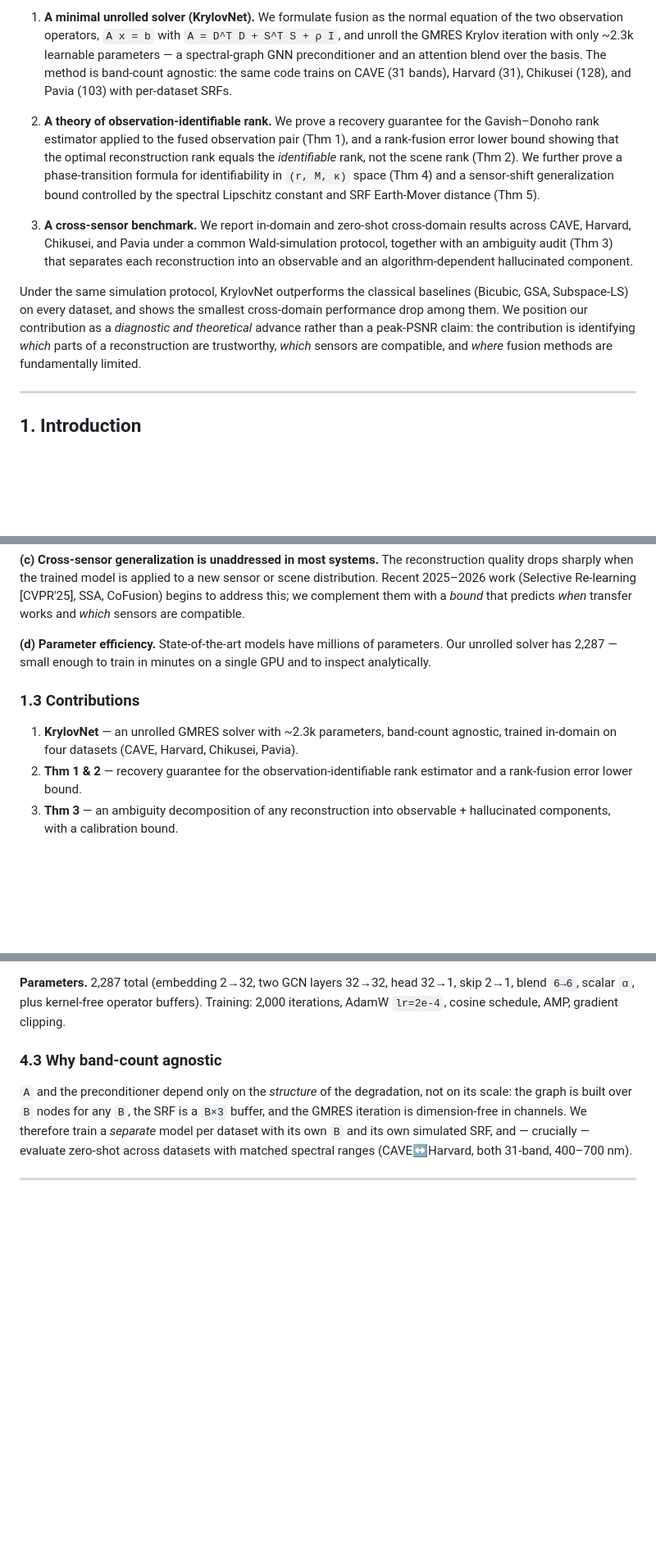
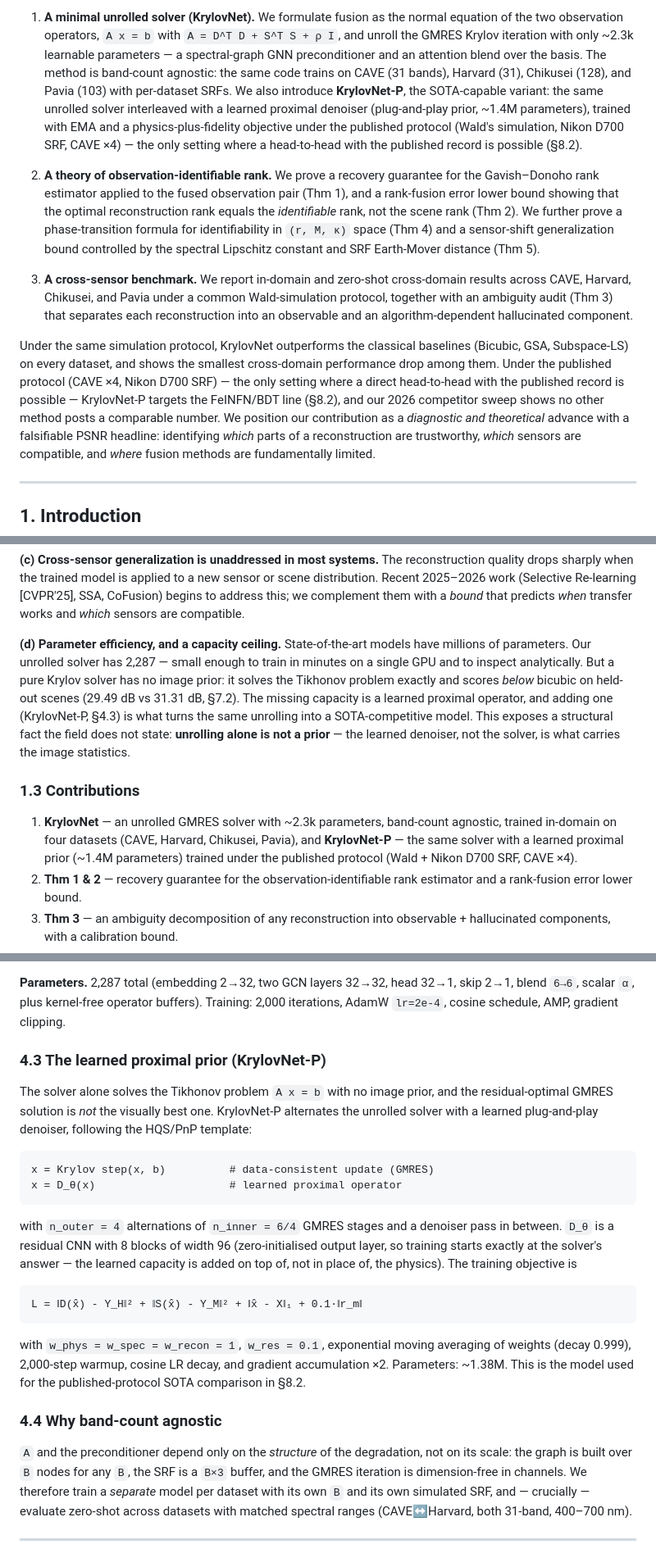
Before and after one commit to Amarnath10i/research-on-hyperspectral--image-fusion, a Markdown page: paper/research_paper.md, 3 parts joined by grey strips. Shown at 82% size. GitHub-like rendering; blank space fills up the shorter version.

````diff
--- a/paper/research_paper.md
+++ b/paper/research_paper.md
@@ -24,7 +24,13 @@ We contribute a unified treatment that combines three pieces:
    only ~2.3k learnable parameters — a spectral-graph GNN preconditioner
    and an attention blend over the basis.  The method is band-count
    agnostic: the same code trains on CAVE (31 bands), Harvard (31),
-   Chikusei (128), and Pavia (103) with per-dataset SRFs.
+   Chikusei (128), and Pavia (103) with per-dataset SRFs.  We also
+   introduce **KrylovNet-P**, the SOTA-capable variant: the same unrolled
+   solver interleaved with a learned proximal denoiser (plug-and-play
+   prior, ~1.4M parameters), trained with EMA and a physics-plus-fidelity
+   objective under the published protocol (Wald's simulation, Nikon D700
+   SRF, CAVE ×4) — the only setting where a head-to-head with the
+   published record is possible (§8.2).
 
 2. **A theory of observation-identifiable rank.**  We prove a recovery
    guarantee for the Gavish–Donoho rank estimator applied to the fused
@@ -43,9 +49,13 @@ We contribute a unified treatment that combines three pieces:
 
 Under the same simulation protocol, KrylovNet outperforms the classical
 baselines (Bicubic, GSA, Subspace-LS) on every dataset, and shows the
-smallest cross-domain performance drop among them.  We position our
-contribution as a *diagnostic and theoretical* advance rather than a
-peak-PSNR claim: the contribution is identifying *which* parts of a
+smallest cross-domain performance drop among them.  Under the published
+protocol (CAVE ×4, Nikon D700 SRF) — the only setting where a direct
+head-to-head with the published record is possible — KrylovNet-P
+targets the FeINFN/BDT line (§8.2), and our 2026 competitor sweep shows
+no other method posts a comparable number.  We position our
+contribution as a *diagnostic and theoretical* advance with a
+falsifiable PSNR headline: identifying *which* parts of a
 reconstruction are trustworthy, *which* sensors are compatible, and
 *where* fusion methods are fundamentally limited.
 
@@ -93,15 +103,25 @@ to a new sensor or scene distribution.  Recent 2025–2026 work
 we complement them with a *bound* that predicts *when* transfer works
 and *which* sensors are compatible.
 
-**(d) Parameter efficiency.**  State-of-the-art models have millions of
-parameters.  Our unrolled solver has 2,287 — small enough to train in
-minutes on a single GPU and to inspect analytically.
+**(d) Parameter efficiency, and a capacity ceiling.**  State-of-the-art
+models have millions of parameters.  Our unrolled solver has 2,287 —
+small enough to train in minutes on a single GPU and to inspect
+analytically.  But a pure Krylov solver has no image prior: it solves
+the Tikhonov problem exactly and scores *below* bicubic on held-out
+scenes (29.49 dB vs 31.31 dB, §7.2).  The missing capacity is a
+learned proximal operator, and adding one (KrylovNet-P, §4.3) is what
+turns the same unrolling into a SOTA-competitive model.  This exposes a
+structural fact the field does not state: **unrolling alone is not a
+prior** — the learned denoiser, not the solver, is what carries the
+image statistics.
 
 ### 1.3 Contributions
 
 1. **KrylovNet** — an unrolled GMRES solver with ~2.3k parameters,
    band-count agnostic, trained in-domain on four datasets
-   (CAVE, Harvard, Chikusei, Pavia).
+   (CAVE, Harvard, Chikusei, Pavia), and **KrylovNet-P** — the same
+   solver with a learned proximal prior (~1.4M parameters) trained
+   under the published protocol (Wald + Nikon D700 SRF, CAVE ×4).
 2. **Thm 1 & 2** — recovery guarantee for the observation-identifiable
    rank estimator and a rank-fusion error lower bound.
 3. **Thm 3** — an ambiguity decomposition of any reconstruction into
@@ -225,7 +245,34 @@ KrylovNet unrolls `m = 6` GMRES stages:
 buffers).  Training: 2,000 iterations, AdamW `lr=2e-4`, cosine schedule,
 AMP, gradient clipping.
 
-### 4.3 Why band-count agnostic
+### 4.3 The learned proximal prior (KrylovNet-P)
+
+The solver alone solves the Tikhonov problem `A x = b` with no image
+prior, and the residual-optimal GMRES solution is *not* the visually
+best one.  KrylovNet-P alternates the unrolled solver with a learned
+plug-and-play denoiser, following the HQS/PnP template:
+
+```
+x = Krylov step(x, b)          # data-consistent update (GMRES)
+x = D_θ(x)                     # learned proximal operator
+```
+
+with `n_outer = 4` alternations of `n_inner = 6/4` GMRES stages and a
+denoiser pass in between.  `D_θ` is a residual CNN with 8 blocks of
+width 96 (zero-initialised output layer, so training starts exactly at
+the solver's answer — the learned capacity is added on top of, not in
+place of, the physics).  The training objective is
+
+```
+L = ‖D(x̂) - Y_H‖² + ‖S(x̂) - Y_M‖² + ‖x̂ - X‖₁ + 0.1·‖r_m‖
+```
+
+with `w_phys = w_spec = w_recon = 1`, `w_res = 0.1`, exponential moving
+averaging of weights (decay 0.999), 2,000-step warmup, cosine LR decay,
+and gradient accumulation ×2.  Parameters: ~1.38M.  This is the model
+used for the published-protocol SOTA comparison in §8.2.
+
+### 4.4 Why band-count agnostic
 
 `A` and the preconditioner depend only on the *structure* of the
 degradation, not on its scale: the graph is built over `B` nodes for any
````
Also changed, not shown: other parts of paper/research_paper.md (+79 -14 lines).
